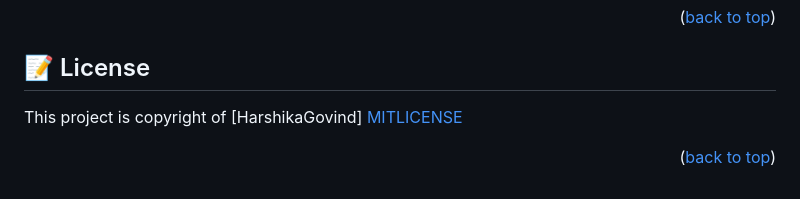
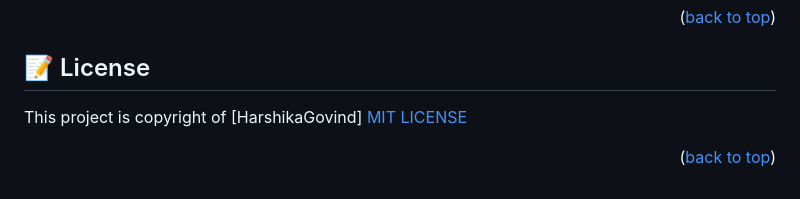
Before and after one commit to harshi0102/Portfolio-Microverse-project, a Markdown page: README.md, the part around the change. Rendered like a GitHub page.

Commit message:
update readme file with MIT license link

```diff
--- a/README.md
+++ b/README.md
@@ -145,6 +145,6 @@ I would like to thank microverse team, github team and my coding partners who co
 ## 📝 License <a name="license"></a>
 
 This project is copyright of [HarshikaGovind]
-<a href="https://github.com/harshi0102/Portfolio-Microverse-project/blob/html-cssbranch/LICENSE">MITLICENSE</a>
+<a href="https://github.com/harshi0102/Portfolio-Microverse-project/blob/html-cssbranch/LICENSE">MIT LICENSE</a>
 
 <p align="right">(<a href="#readme-top">back to top</a>)</p>
```
